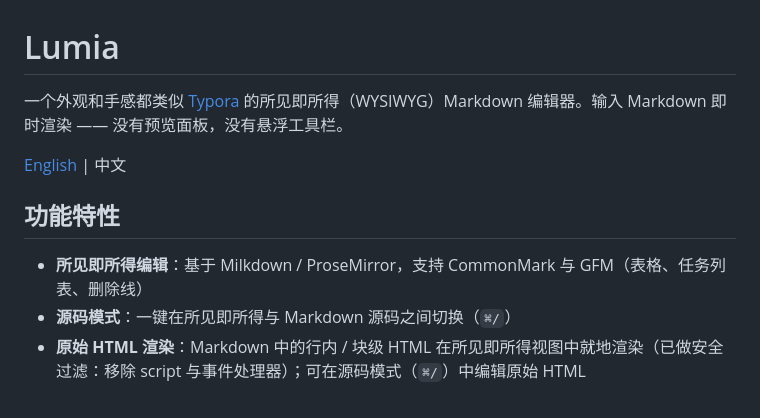
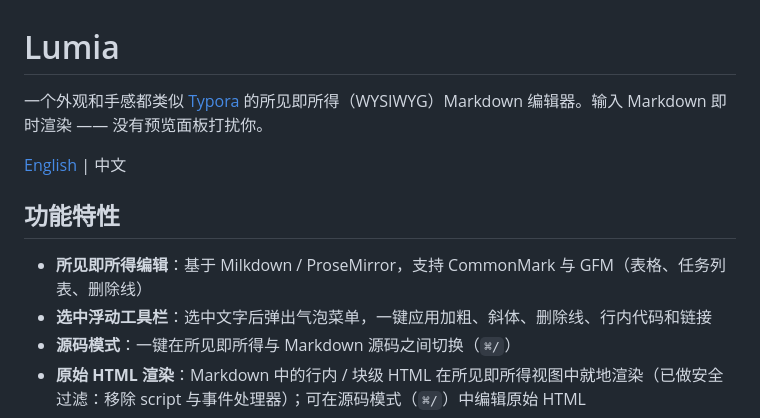
Before and after one commit to XiaoZ-0218/lumia, a Markdown page: README_CN.md, the part around the change. GitHub-like rendering.

```diff
--- a/README_CN.md
+++ b/README_CN.md
@@ -1,12 +1,13 @@
 # Lumia
 
-一个外观和手感都类似 [Typora](https://typora.io/) 的所见即所得（WYSIWYG）Markdown 编辑器。输入 Markdown 即时渲染 —— 没有预览面板，没有悬浮工具栏。
+一个外观和手感都类似 [Typora](https://typora.io/) 的所见即所得（WYSIWYG）Markdown 编辑器。输入 Markdown 即时渲染 —— 没有预览面板打扰你。
 
 [English](README.md) | 中文
 
 ## 功能特性
 
 - **所见即所得编辑**：基于 Milkdown / ProseMirror，支持 CommonMark 与 GFM（表格、任务列表、删除线）
+- **选中浮动工具栏**：选中文字后弹出气泡菜单，一键应用加粗、斜体、删除线、行内代码和链接
 - **源码模式**：一键在所见即所得与 Markdown 源码之间切换（`⌘/`）
 - **原始 HTML 渲染**：Markdown 中的行内 / 块级 HTML 在所见即所得视图中就地渲染（已做安全过滤：移除 script 与事件处理器）；可在源码模式（`⌘/`）中编辑原始 HTML
 - **文件管理**：打开 / 保存 `.md` 文件（`⌘O` / `⌘S`），支持浏览器 File System Access API 与 Tauri 原生文件对话框；不支持时自动降级为文件选择 / 下载
```
Also changed, not shown: README.md (+2 -1 lines).
